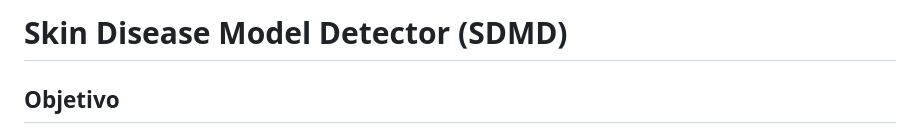
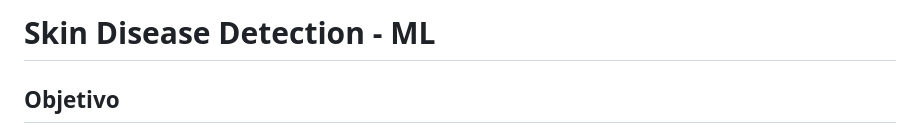
Before and after one commit to Gyara2/skin-disease-detection-ml, a Markdown page: README.md, the part around the change. Rendered like a GitHub page.

Commit message:
Revise project title and objective description
Updated project title and clarified objective.

```diff
--- a/README.md
+++ b/README.md
@@ -1,4 +1,4 @@
-# Skin Disease Model Detector (SDMD)
+# Skin Disease Detection - ML
 
 ## Objetivo
 
```
